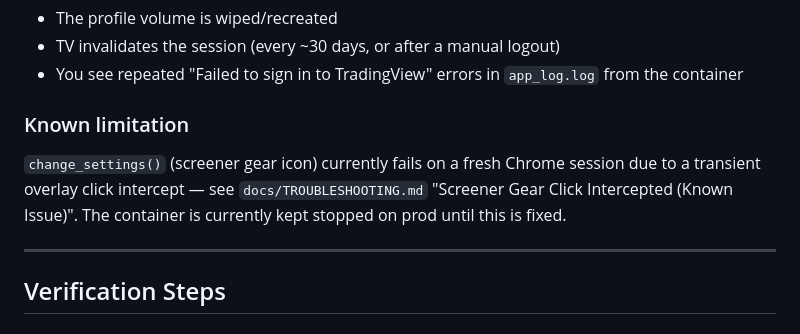
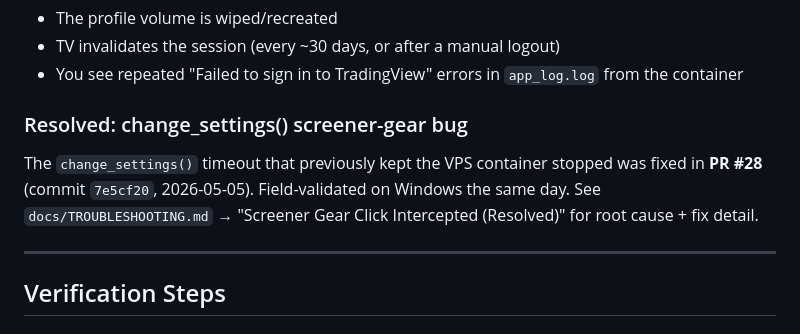
Before and after one commit to Samaara-Das/Tradingview-to-Everywhere, a Markdown page: docs/SETUP.md, the part around the change. Drawn GitHub-style.

```diff
--- a/docs/SETUP.md
+++ b/docs/SETUP.md
@@ -349,9 +349,9 @@ Re-run the bootstrap whenever:
 - TV invalidates the session (every ~30 days, or after a manual logout)
 - You see repeated "Failed to sign in to TradingView" errors in `app_log.log` from the container
 
-### Known limitation
+### Resolved: change_settings() screener-gear bug
 
-`change_settings()` (screener gear icon) currently fails on a fresh Chrome session due to a transient overlay click intercept — see `docs/TROUBLESHOOTING.md` "Screener Gear Click Intercepted (Known Issue)". The container is currently kept stopped on prod until this is fixed.
+The `change_settings()` timeout that previously kept the VPS container stopped was fixed in **PR #28** (commit `7e5cf20`, 2026-05-05). Field-validated on Windows the same day. See `docs/TROUBLESHOOTING.md` → "Screener Gear Click Intercepted (Resolved)" for root cause + fix detail.
 
 ---
 
```
Also changed, not shown: docs/TROUBLESHOOTING.md (+10 -20 lines), 1 other file.
